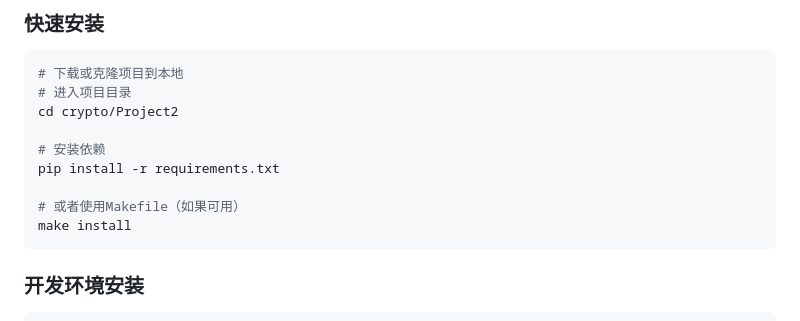
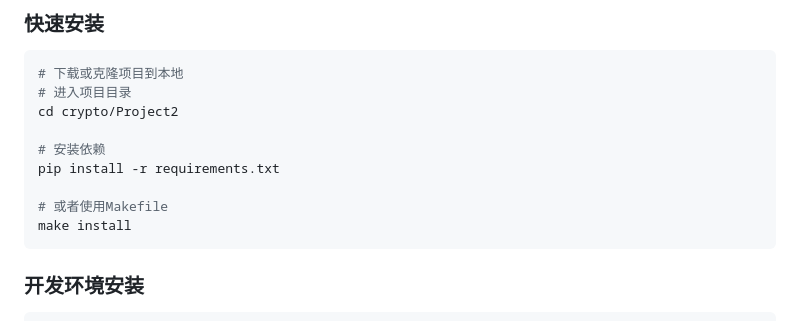
Before and after one commit to PatrickLeibni/crypto, a Markdown page: Project2/README.md, the part around the change. Rendered like a GitHub page.

````diff
--- a/Project2/README.md
+++ b/Project2/README.md
@@ -57,7 +57,7 @@ cd crypto/Project2
 # 安装依赖
 pip install -r requirements.txt
 
-# 或者使用Makefile（如果可用）
+# 或者使用Makefile
 make install
 ```
 
````
